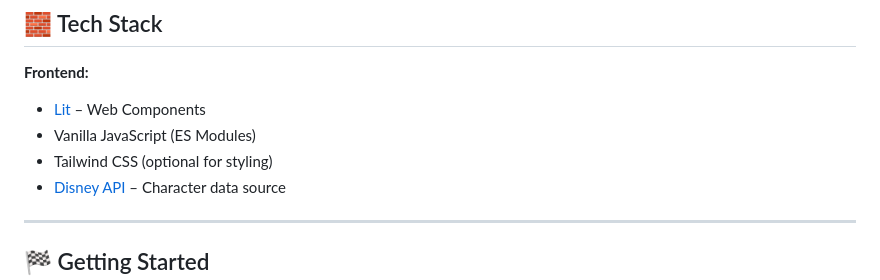
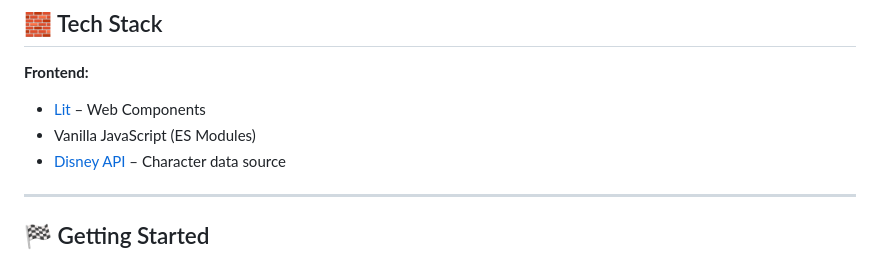
Before and after one commit to indradev07/disney, a Markdown page: README.md, the part around the change printed below. Drawn GitHub-style.

```diff
--- a/README.md
+++ b/README.md
@@ -33,7 +33,6 @@ The **Disney Character Explorer** lets users search and explore characters from
 
 - [Lit](https://lit.dev) – Web Components
 - Vanilla JavaScript (ES Modules)
-- Tailwind CSS (optional for styling)
 - [Disney API](https://disneyapi.dev/) – Character data source
 
 ---
```
Also changed, not shown: other parts of README.md (+1 -1 lines).
